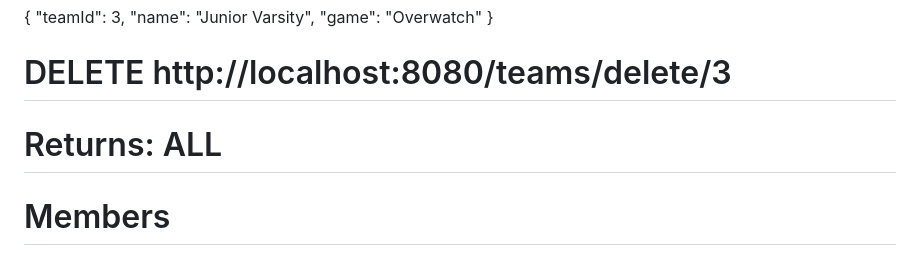
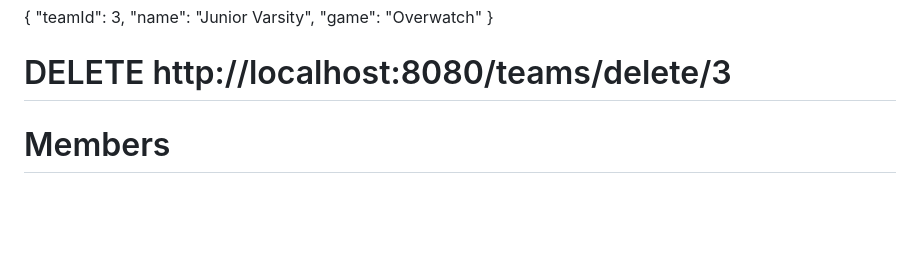
Before and after one commit to AZubair-Iron/csc340-prototype, a Markdown page: README.md, the part around the change. GitHub-like rendering; blank space fills up the shorter version.

```diff
--- a/README.md
+++ b/README.md
@@ -252,8 +252,6 @@ Endpoints for the Application table
 }
 
 # DELETE http://localhost:8080/teams/delete/3
-# Returns: ALL
-
 
 # Members
 
```
